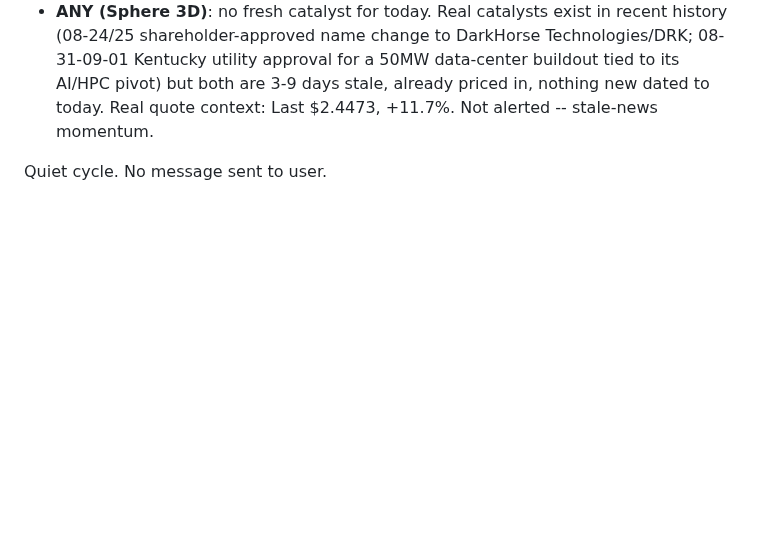
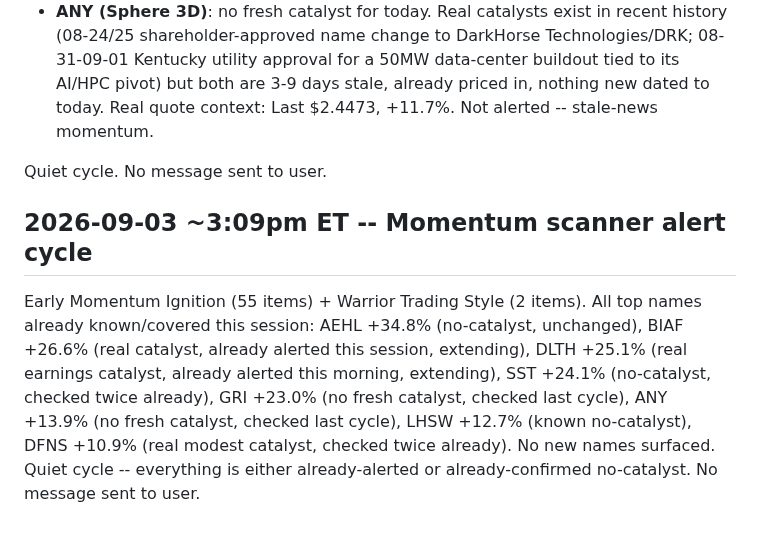
Before and after one commit to kemkoi48/Wc26meme, a Markdown page: robinhood-agent/sources.md, the part around the change. Drawn GitHub-style; blank space fills up the shorter version.

Commit message:
Log 3:09pm ET momentum scanner cycle: all names already covered, quiet
Co-Authored-By: Claude Sonnet 5 <noreply@anthropic.com>
Claude-Session: https://claude.ai/code/session_01DnWdf9FAmrpkCzMH5RUKjj

```diff
--- a/robinhood-agent/sources.md
+++ b/robinhood-agent/sources.md
@@ -3365,3 +3365,16 @@ hour, real modest catalyst, not alert-worthy). Two fresh names checked:
   context: Last $2.4473, +11.7%. Not alerted -- stale-news momentum.
 
 Quiet cycle. No message sent to user.
+
+## 2026-09-03 ~3:09pm ET -- Momentum scanner alert cycle
+
+Early Momentum Ignition (55 items) + Warrior Trading Style (2 items). All
+top names already known/covered this session: AEHL +34.8% (no-catalyst,
+unchanged), BIAF +26.6% (real catalyst, already alerted this session,
+extending), DLTH +25.1% (real earnings catalyst, already alerted this
+morning, extending), SST +24.1% (no-catalyst, checked twice already),
+GRI +23.0% (no fresh catalyst, checked last cycle), ANY +13.9% (no fresh
+catalyst, checked last cycle), LHSW +12.7% (known no-catalyst), DFNS
++10.9% (real modest catalyst, checked twice already). No new names
+surfaced. Quiet cycle -- everything is either already-alerted or
+already-confirmed no-catalyst. No message sent to user.
```
